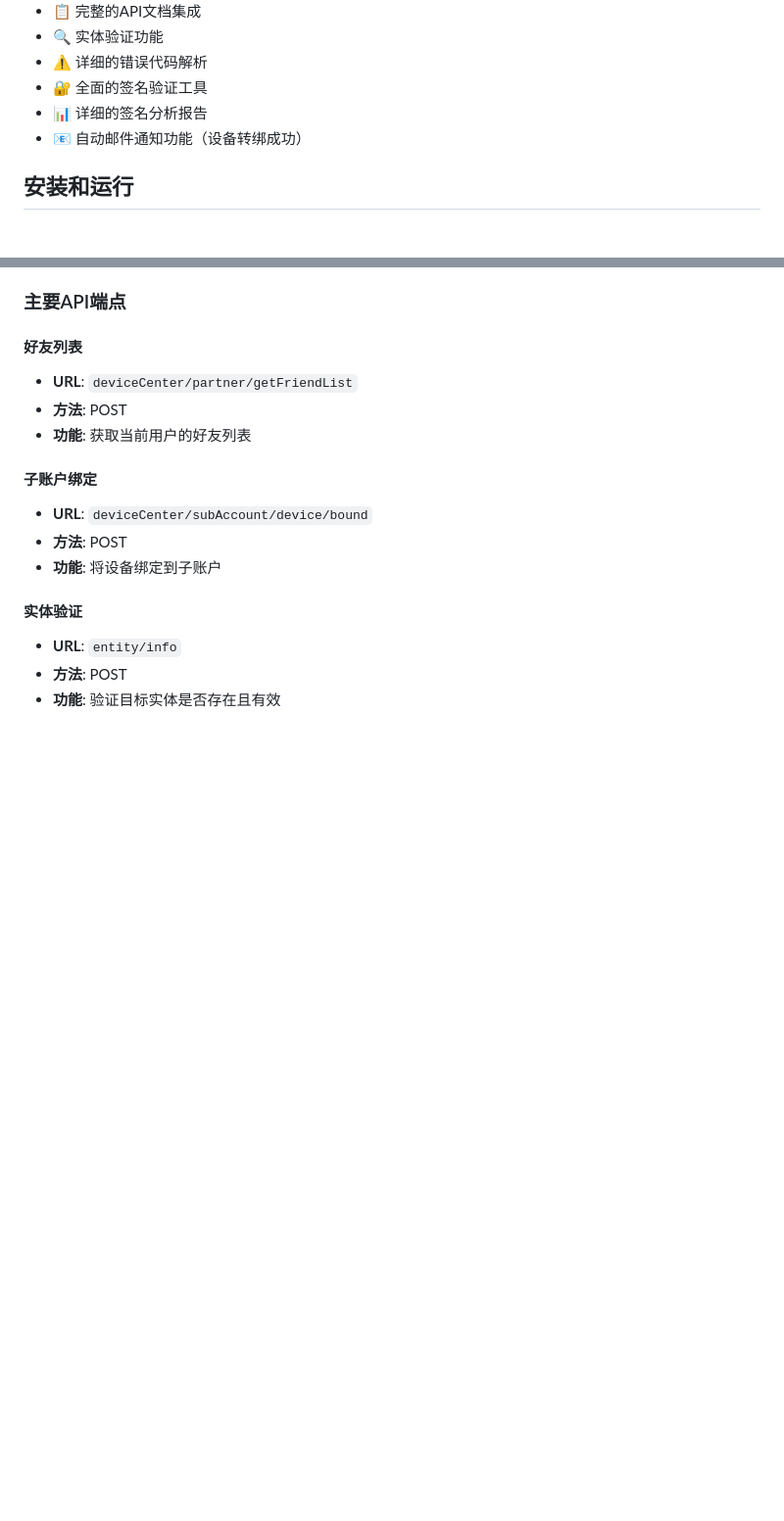
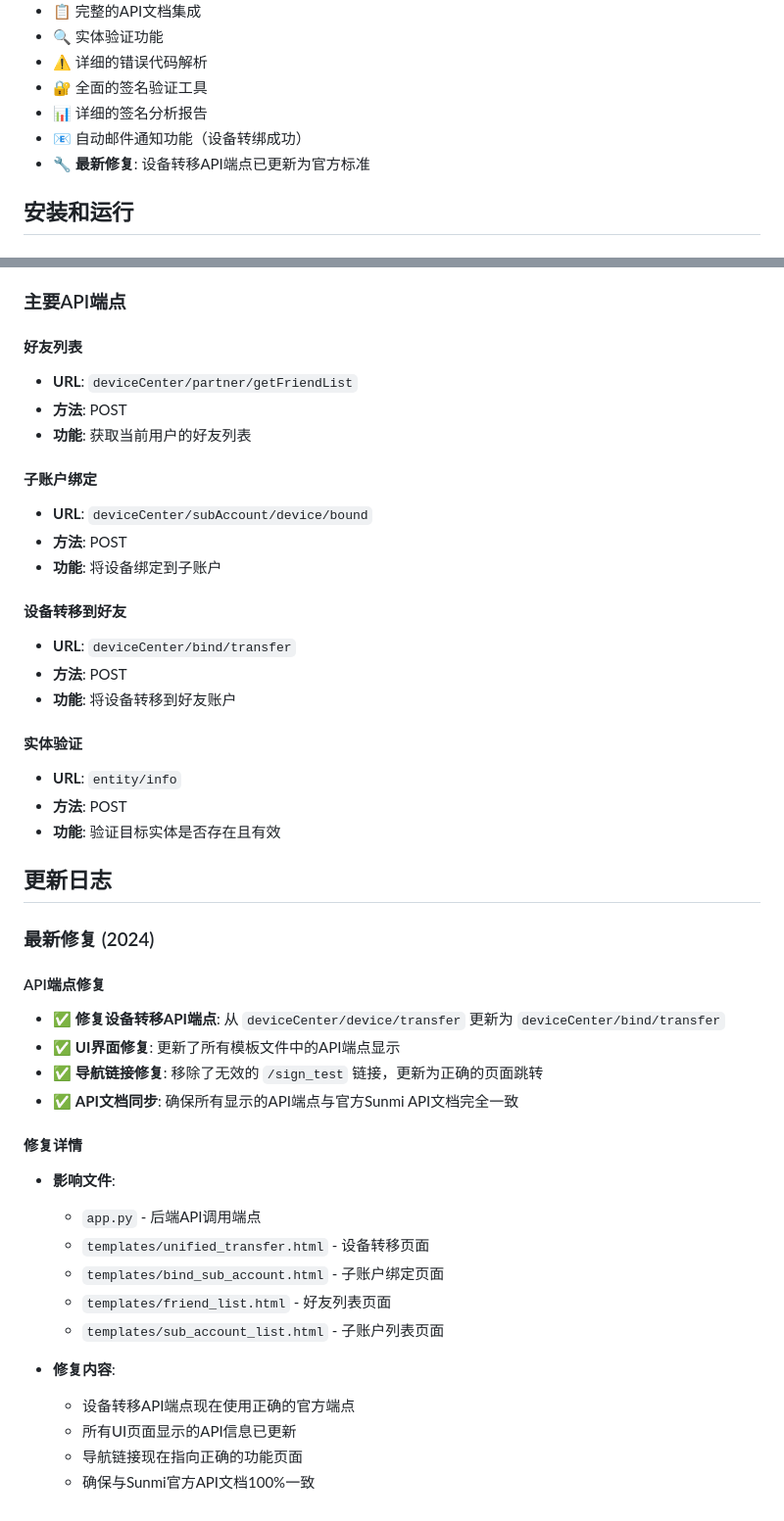
Before and after one commit to kk-fenglai/transfer-sunmi-, a Markdown page: account/README.md, 2 parts joined by grey strips. Shown: that part at 98% size. GitHub-like rendering; blank space fills up the shorter version.

Commit message:
docs: Update README with API endpoint fix documentation

```diff
--- a/account/README.md
+++ b/account/README.md
@@ -15,6 +15,7 @@
 - 🔐 全面的签名验证工具
 - 📊 详细的签名分析报告
 - 📧 自动邮件通知功能（设备转绑成功）
+- 🔧 **最新修复**: 设备转移API端点已更新为官方标准
 
 ## 安装和运行
 
@@ -119,7 +120,36 @@ account/
 - **方法**: POST
 - **功能**: 将设备绑定到子账户
 
+#### 设备转移到好友
+- **URL**: `deviceCenter/bind/transfer`
+- **方法**: POST
+- **功能**: 将设备转移到好友账户
+
 #### 实体验证
 - **URL**: `entity/info`
 - **方法**: POST
 - **功能**: 验证目标实体是否存在且有效
+
+## 更新日志
+
+### 最新修复 (2024)
+
+#### API端点修复
+- ✅ **修复设备转移API端点**: 从 `deviceCenter/device/transfer` 更新为 `deviceCenter/bind/transfer`
+- ✅ **UI界面修复**: 更新了所有模板文件中的API端点显示
+- ✅ **导航链接修复**: 移除了无效的 `/sign_test` 链接，更新为正确的页面跳转
+- ✅ **API文档同步**: 确保所有显示的API端点与官方Sunmi API文档完全一致
+
+#### 修复详情
+- **影响文件**:
+  - `app.py` - 后端API调用端点
+  - `templates/unified_transfer.html` - 设备转移页面
+  - `templates/bind_sub_account.html` - 子账户绑定页面
+  - `templates/friend_list.html` - 好友列表页面
+  - `templates/sub_account_list.html` - 子账户列表页面
+
+- **修复内容**:
+  - 设备转移API端点现在使用正确的官方端点
+  - 所有UI页面显示的API信息已更新
+  - 导航链接现在指向正确的功能页面
+  - 确保与Sunmi官方API文档100%一致
```
